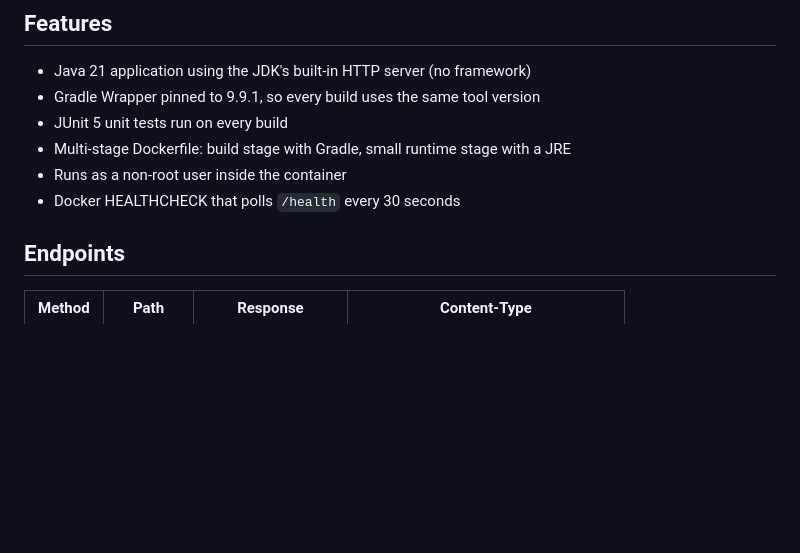
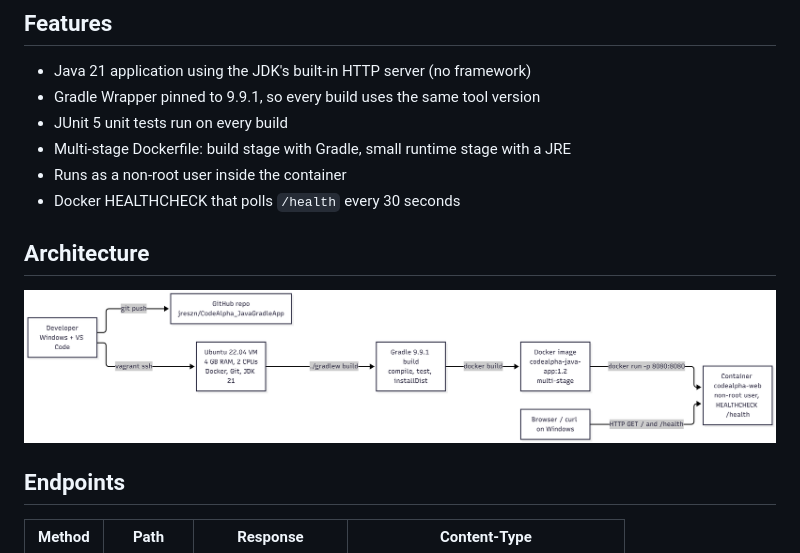
Before and after one commit to jreszn/CodeAlpha_JavaGradleApp, a Markdown page: README.md, the part around the change. GitHub-like rendering; pictures changed too: docs/images/architecture.png (added); blank space fills up the shorter version.

Commit message:
Add architecture diagram to README

```diff
--- a/README.md
+++ b/README.md
@@ -10,6 +10,10 @@ A Java 21 web service built with Gradle 9.9.1, packaged with a multi-stage Docke
 - Multi-stage Dockerfile: build stage with Gradle, small runtime stage with a JRE
 - Runs as a non-root user inside the container
 - Docker HEALTHCHECK that polls `/health` every 30 seconds
+
+## Architecture
+
+![Architecture diagram](docs/images/architecture.png)
 
 ## Endpoints
 
```
